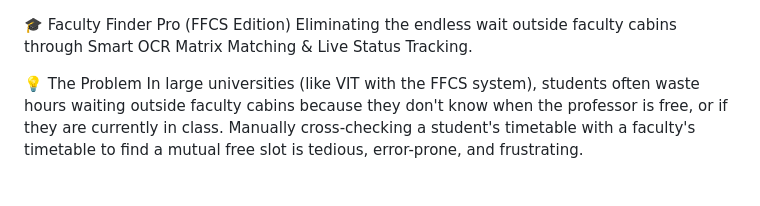
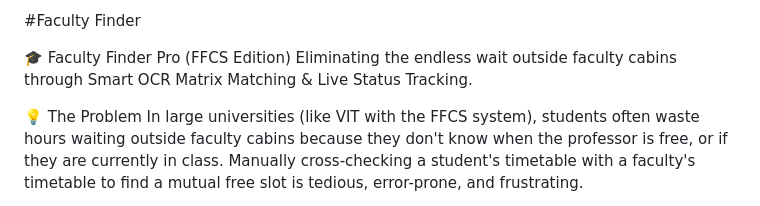
Before and after one commit to ruddransh-bhardwaj/Faculty-Finder, a Markdown page: README.md, the part around the change. GitHub-like rendering.

Commit message:
Update README with project title and description
Add project title and introductory description to README

```diff
--- a/README.md
+++ b/README.md
@@ -1,3 +1,5 @@
+#Faculty Finder
+
 🎓 Faculty Finder Pro (FFCS Edition)
 Eliminating the endless wait outside faculty cabins through Smart OCR Matrix Matching & Live Status Tracking.
 
```
